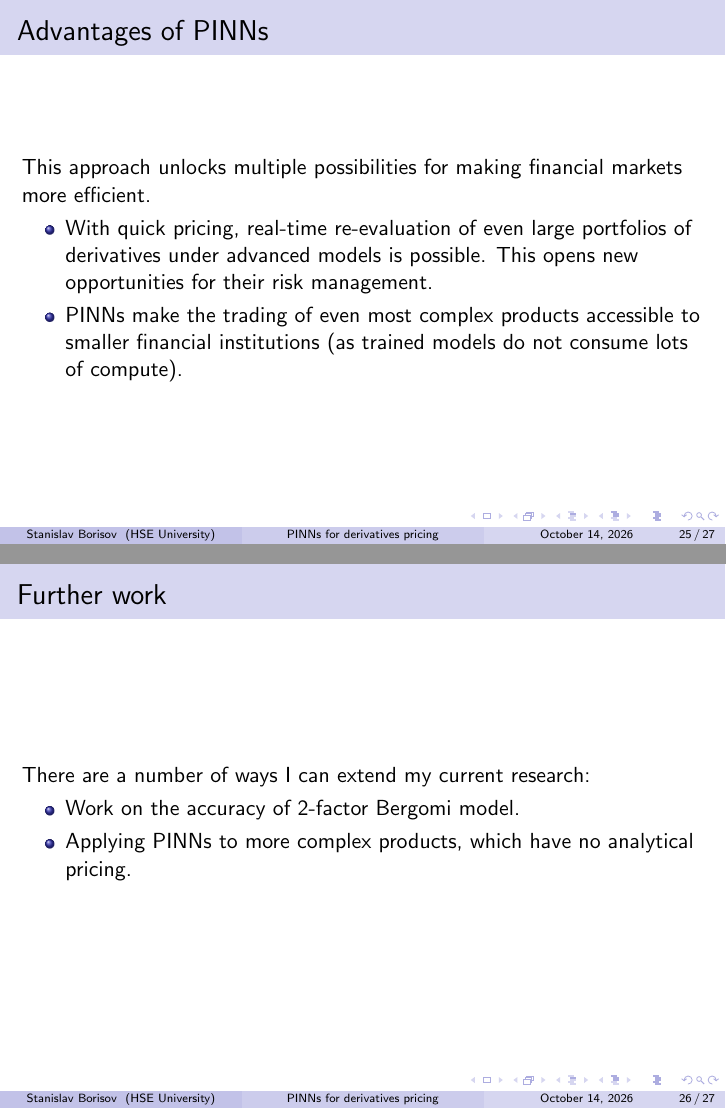
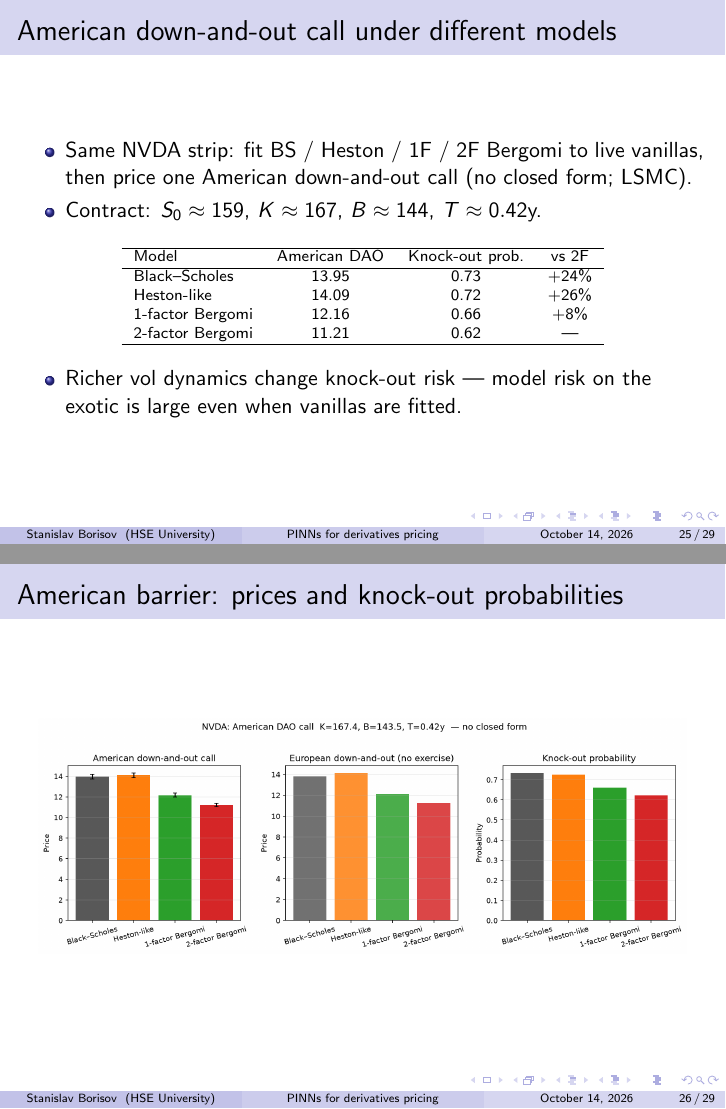
Before and after one commit to svborisov01/Physics-informed-Neural-Networks-for-Derivative-Pricing, LaTeX slides (slides/main.tex): pages 25 and 26 of 27 before the commit and pages 25 and 26 of 29 after it, joined at a grey line. Compiled offline with pdfLaTeX.

Commit message:
Add slide comparing American barrier prices across models
Include NVDA American down-and-out call prices and knock-out
probabilities under BS, Heston-like, 1F and 2F Bergomi, with the
demo comparison figure.

Co-authored-by: svborisov01 <svborisov01@users.noreply.github.com>

```diff
--- a/slides/main.tex
+++ b/slides/main.tex
@@ -343,6 +343,40 @@ Bergomi 2F vs QMC+ADD (+ QMC anchors) & 0.0018 & 0.0034 \\
 \end{itemize}
 \end{frame}
 
+\section{Beyond vanillas: American barriers}
+
+\begin{frame}
+\frametitle{American down-and-out call under different models}
+\begin{itemize}
+    \item Same NVDA strip: fit BS / Heston / 1F / 2F Bergomi to live vanillas, then price one American down-and-out call (no closed form; LSMC).
+    \item Contract: $S_0\approx 159$, $K\approx 167$, $B\approx 144$, $T\approx 0.42$y.
+\end{itemize}
+\begin{table}[t]
+\centering
+\scriptsize
+\begin{tabular}{lccc}
+\hline
+Model & American DAO & Knock-out prob. & vs 2F \\
+\hline
+Black--Scholes & 13.95 & 0.73 & $+24\%$ \\
+Heston-like & 14.09 & 0.72 & $+26\%$ \\
+1-factor Bergomi & 12.16 & 0.66 & $+8\%$ \\
+2-factor Bergomi & 11.21 & 0.62 & --- \\
+\hline
+\end{tabular}
+\end{table}
+\begin{itemize}
+    \item Richer vol dynamics change knock-out risk --- model risk on the exotic is large even when vanillas are fitted.
+\end{itemize}
+\end{frame}
+
+\begin{frame}
+\frametitle{American barrier: prices and knock-out probabilities}
+\begin{center}
+    \includegraphics[width=0.95\textwidth]{Graphs/american_barrier_prices.png}
+\end{center}
+\end{frame}
+
 \section{Conclusion and extensions}
 
 \begin{frame}
@@ -359,7 +393,7 @@ This approach unlocks multiple possibilities for making financial markets more e
 There are a number of ways I can extend my current research:
 \begin{itemize}
     \item Work on the accuracy of 2-factor Bergomi model.
-    \item Applying PINNs to more complex products, which have no analytical pricing.
+    \item Applying PINNs to more complex products, which have no analytical pricing (e.g.\ American barriers).
 \end{itemize}
 \end{frame}
 
```
Also changed, not shown: slides/Graphs/american_barrier_prices.png (added), slides/Using_Physics_Informed_Neural_Networks_for_pricing_derivative_contracts___Conference.pdf, 2 other files.
